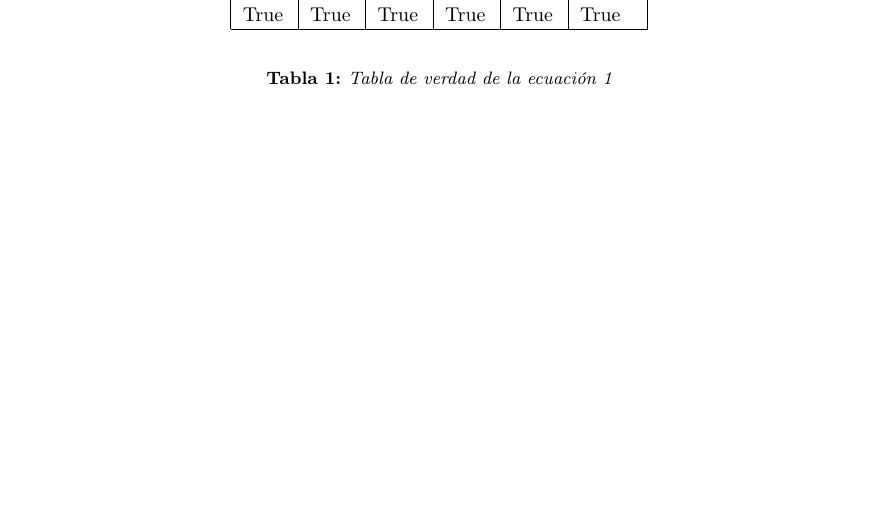
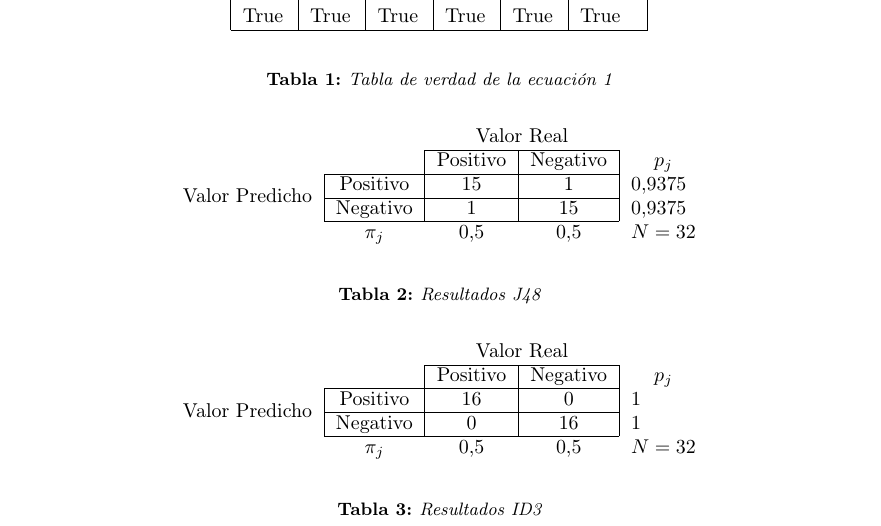
Before and after one commit to garciparedes/machine-learning-weka-introduction, a LaTeX paper (article/article.tex, which reads article/mystyle.sty): part of page 2 of 3, cut so that both start at the same text, the shorter picture padded with empty space. Compiled offline with pdfLaTeX.

Commit message:
Worked on Confusion Matrix

```diff
--- a/article/article.tex
+++ b/article/article.tex
@@ -59,6 +59,35 @@
 			\label{}
 		\end{figure}
 
+		\begin{table}
+			\begin{center}
+				\begin{tabular}{r c c|c|l}
+					& & \multicolumn{2}{ c }{Valor Real} \\ \cline{3-4}
+					& & \multicolumn{1}{ |c| }{Positivo} & \multicolumn{1}{ |c| }{Negativo} & \multicolumn{1}{ c }{$p_j$}\\ \cline{2-4}
+					\multicolumn{1}{  c  }{\multirow{2}{*}{Valor Predicho} } 	& \multicolumn{1}{ |c| }{Positivo} & $15$ & 1 &  $0.9375$   \\ \cline{2-4}
+					\multicolumn{1}{  c  }{}                        					& \multicolumn{1}{ |c| }{Negativo} & $1$  & 15 & $0.9375$ \\ \cline{2-4}
+					& \multicolumn{1}{ c }{$\pi_j$} & \multicolumn{1}{ c }{$0.5$} & \multicolumn{1}{ c }{$0.5$} & \multicolumn{1}{ c }{$N = 32$}
+				\end{tabular}
+			\end{center}
+			\caption{Resultados J48}
+			\label{}
+		\end{table}
+
+		\begin{table}
+			\begin{center}
+				\begin{tabular}{r c c|c|l}
+					& & \multicolumn{2}{ c }{Valor Real} \\ \cline{3-4}
+					& & \multicolumn{1}{ |c| }{Positivo} & \multicolumn{1}{ |c| }{Negativo} & \multicolumn{1}{ c }{$p_j$}\\ \cline{2-4}
+					\multicolumn{1}{  c  }{\multirow{2}{*}{Valor Predicho} } 	& \multicolumn{1}{ |c| }{Positivo} & $16$ & $0$ &  $1$   \\ \cline{2-4}
+					\multicolumn{1}{  c  }{}                        					& \multicolumn{1}{ |c| }{Negativo} & $0$  & $16$ & $1$ \\ \cline{2-4}
+					& \multicolumn{1}{ c }{$\pi_j$} & \multicolumn{1}{ c }{$0.5$} & \multicolumn{1}{ c }{$0.5$} & \multicolumn{1}{ c }{$N = 32$}
+				\end{tabular}
+			\end{center}
+			\caption{Resultados ID3}
+			\label{}
+		\end{table}
+
+
     \paragraph{}
 		Prueba.
 
--- a/article/mystyle.sty
+++ b/article/mystyle.sty
@@ -1,8 +1,10 @@
-\ProvidesPackage{thestyle}
+\ProvidesPackage{mystyle}
 
 \usepackage[utf8]{inputenc}
 \usepackage[spanish, es-tabla]{babel}
 \usepackage[section]{placeins}
+
+\usepackage{multirow}
 
 \usepackage[T1]{fontenc}
 
```
Also changed, not shown: article/article.pdf.
